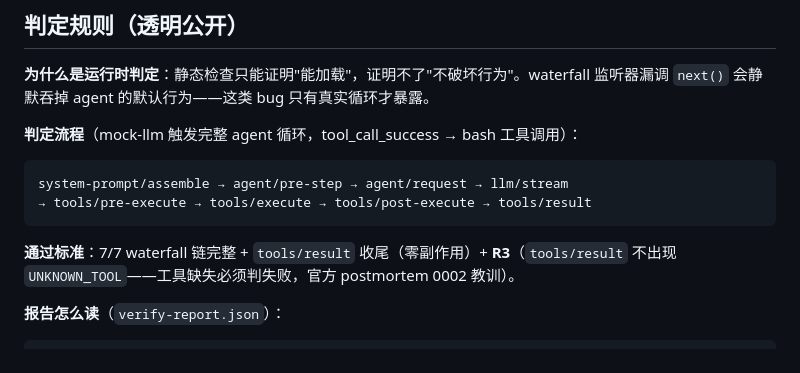
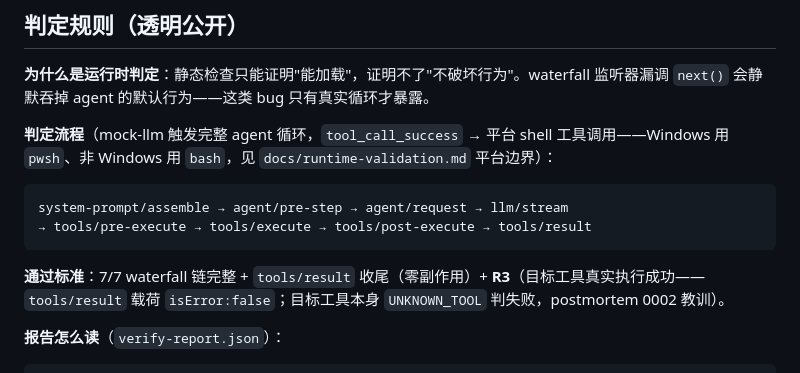
Before and after one commit to qing3a/dsh-plugin-verify, a Markdown page: README.md, the part around the change. GitHub-like rendering.

Commit message:
import README.md (11018 bytes, update)

````diff
--- a/README.md
+++ b/README.md
@@ -85,14 +85,14 @@
 
 **为什么是运行时判定**：静态检查只能证明"能加载"，证明不了"不破坏行为"。waterfall 监听器漏调 `next()` 会静默吞掉 agent 的默认行为——这类 bug 只有真实循环才暴露。
 
-**判定流程**（mock-llm 触发完整 agent 循环，tool_call_success → bash 工具调用）：
+**判定流程**（mock-llm 触发完整 agent 循环，`tool_call_success` → 平台 shell 工具调用——Windows 用 `pwsh`、非 Windows 用 `bash`，见 `docs/runtime-validation.md` 平台边界）：
 
 ```
 system-prompt/assemble → agent/pre-step → agent/request → llm/stream
 → tools/pre-execute → tools/execute → tools/post-execute → tools/result
 ```
 
-**通过标准**：7/7 waterfall 链完整 + `tools/result` 收尾（零副作用）+ **R3**（`tools/result` 不出现 `UNKNOWN_TOOL`——工具缺失必须判失败，官方 postmortem 0002 教训）。
+**通过标准**：7/7 waterfall 链完整 + `tools/result` 收尾（零副作用）+ **R3**（目标工具真实执行成功——`tools/result` 载荷 `isError:false`；目标工具本身 `UNKNOWN_TOOL` 判失败，postmortem 0002 教训）。
 
 **报告怎么读**（`verify-report.json`）：
 
````
